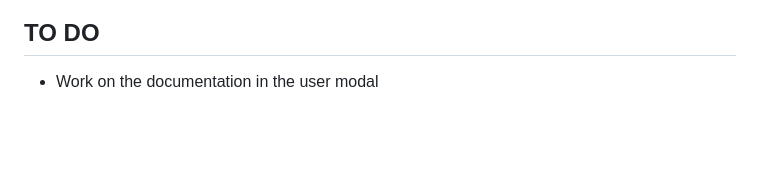
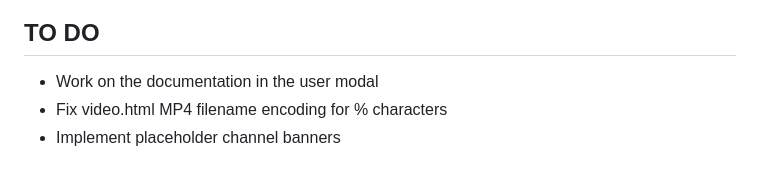
Before and after one commit to pbz134/LocalYT, a Markdown page: README.md, the part around the change. GitHub-like rendering; blank space fills up the shorter version.

Commit message:
Update TO DO list

```diff
--- a/README.md
+++ b/README.md
@@ -85,3 +85,5 @@ What if I only have the video files and no metadata?
 
 ## TO DO
 - Work on the documentation in the user modal
+- Fix video.html MP4 filename encoding for % characters
+- Implement placeholder channel banners
```
